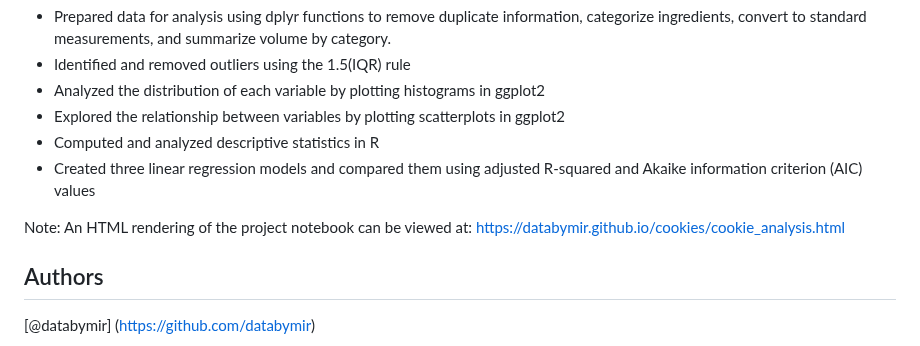
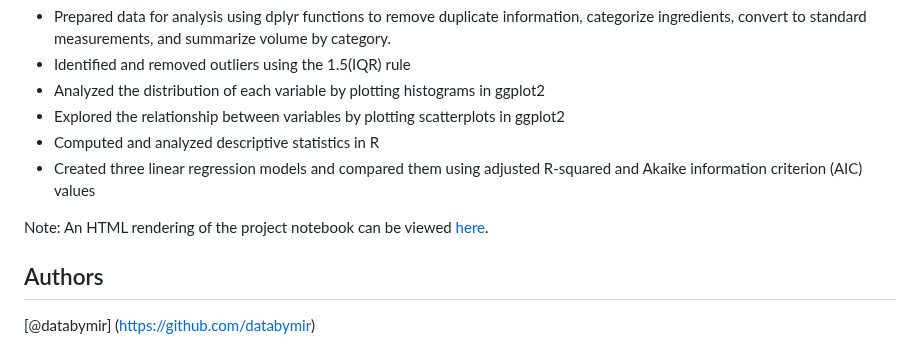
Before and after one commit to databymir/cookies, a Markdown page: README.md, the part around the change. Drawn GitHub-style.

```diff
--- a/README.md
+++ b/README.md
@@ -7,7 +7,7 @@
 * Computed and analyzed descriptive statistics in R
 * Created three linear regression models and compared them using adjusted R-squared and Akaike information criterion (AIC) values
 
-Note: An HTML rendering of the project notebook can be viewed at: https://databymir.github.io/cookies/cookie_analysis.html
+Note: An HTML rendering of the project notebook can be viewed [here](https://databymir.github.io/cookies/cookie_analysis.html).
 
 ## Authors
 [@databymir] (https://github.com/databymir)
```
